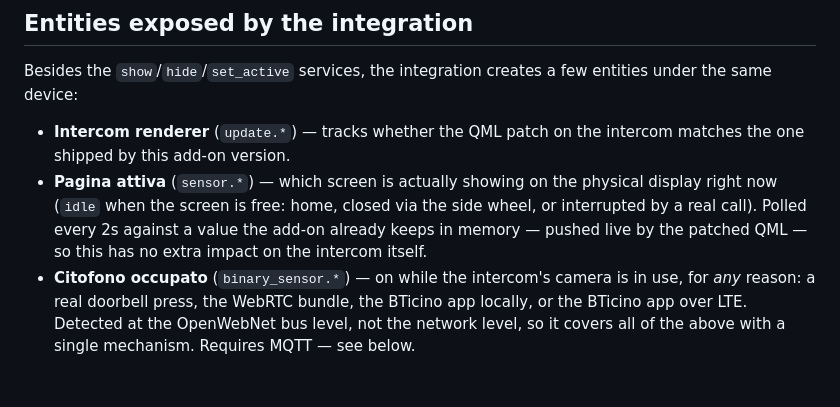
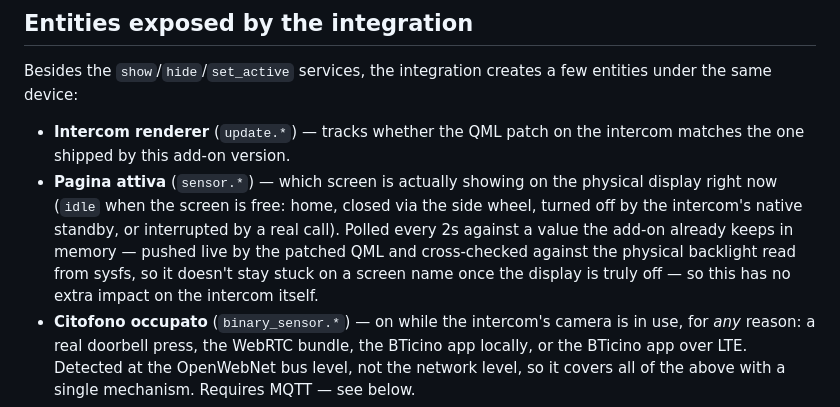
Before and after one commit to nu00/c100x-dashboard, a Markdown page: README.md, the part around the change. Drawn GitHub-style; blank space fills up the shorter version.

```diff
--- a/README.md
+++ b/README.md
@@ -167,9 +167,11 @@ under the same device:
 - **Intercom renderer** (`update.*`) — tracks whether the QML patch on the intercom matches the
   one shipped by this add-on version.
 - **Pagina attiva** (`sensor.*`) — which screen is actually showing on the physical display right
-  now (`idle` when the screen is free: home, closed via the side wheel, or interrupted by a real
-  call). Polled every 2s against a value the add-on already keeps in memory — pushed live by the
-  patched QML — so this has no extra impact on the intercom itself.
+  now (`idle` when the screen is free: home, closed via the side wheel, turned off by the
+  intercom's native standby, or interrupted by a real call). Polled every 2s against a value the
+  add-on already keeps in memory — pushed live by the patched QML and cross-checked against the
+  physical backlight read from sysfs, so it doesn't stay stuck on a screen name once the display
+  is truly off — so this has no extra impact on the intercom itself.
 - **Citofono occupato** (`binary_sensor.*`) — on while the intercom's camera is in use, for *any*
   reason: a real doorbell press, the WebRTC bundle, the BTicino app locally, or the BTicino app
   over LTE. Detected at the OpenWebNet bus level, not the network level, so it covers all of the
```
Also changed, not shown: README.it.md (+6 -3 lines).
